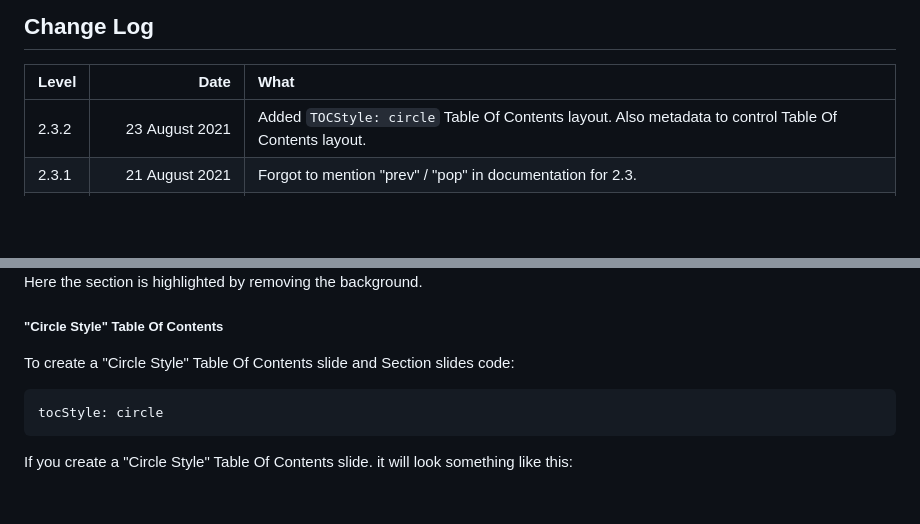
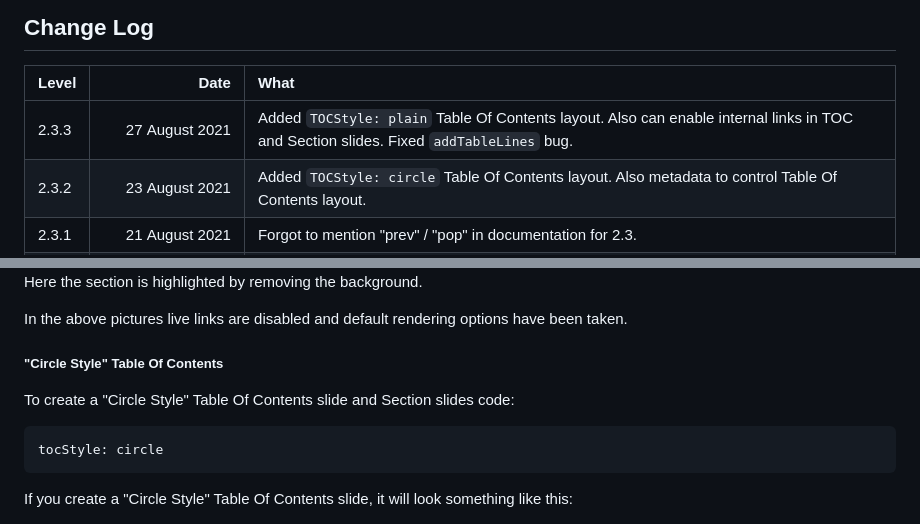
Before and after one commit to MartinPacker/md2pptx, a Markdown page: user-guide.md, 2 parts joined by grey strips. Rendered like a GitHub page; blank space fills up the shorter version.

```diff
--- a/user-guide.md
+++ b/user-guide.md
@@ -246,6 +249,7 @@ To quote from the python-pptx license statement:
 
 |Level|Date|What|
 |:-|-:|:-|
+|2.3.3|27&nbsp;August&nbsp;2021|Added `TOCStyle: plain` Table Of Contents layout. Also can enable internal links in TOC and Section slides. Fixed `addTableLines` bug.|
 |2.3.2|23&nbsp;August&nbsp;2021|Added `TOCStyle: circle` Table Of Contents layout. Also metadata to control Table Of Contents layout.|
 |2.3.1|21&nbsp;August&nbsp;2021|Forgot to mention "prev" / "pop" in documentation for 2.3.|
 |2.3|21&nbsp;August&nbsp;2021|Fixed "slide title as heading reference bug". Added Python release to runtime output. Refactored metadata handling.sublim|
@@ -1831,6 +1835,8 @@ If you specify `tocStyle: chevron` the Section slides will be rendered something
 
 Here the section is highlighted by removing the background.
 
+In the above pictures live links are disabled and default rendering options have been taken.
+
 ##### "Circle Style" Table Of Contents
 <a id="circle-style-table-of-contents"></a>
 
@@ -1838,7 +1844,7 @@ To create a "Circle Style" Table Of Contents slide and Section slides code:
 
 	tocStyle: circle
 
-If you create a "Circle Style" Table Of Contents slide. it will look something like this:
+If you create a "Circle Style" Table Of Contents slide, it will look something like this:
 
 <div style="border: 1px solid black">
 <img src="https://raw.githubusercontent.com/MartinPacker/md2pptx/master/circleTOC.png" />
```
Also changed, not shown: other parts of user-guide.md (+59 -13 lines), plainTOC.png (added), 4 other files.
